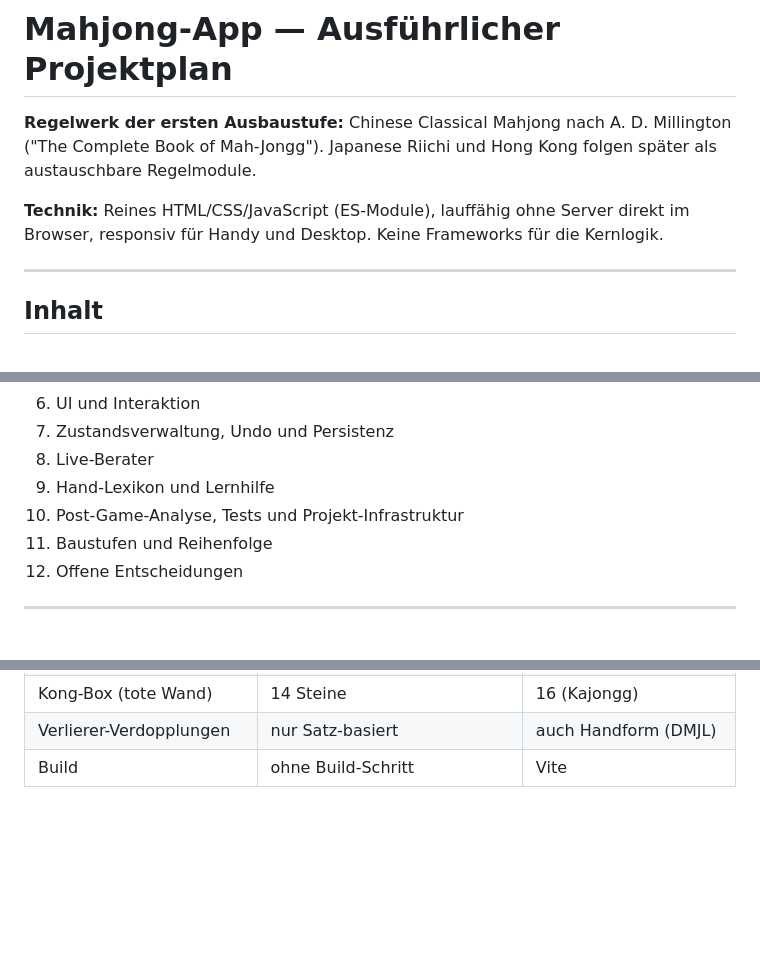
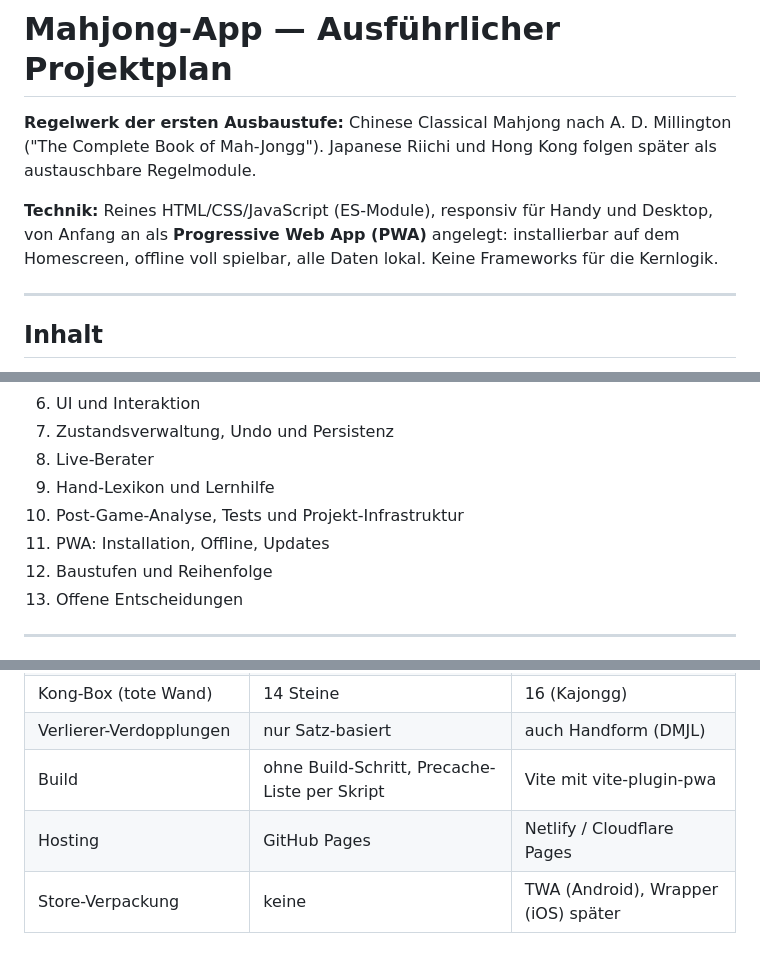
Before and after one commit to slherzog-oss/mahjong, a Markdown page: PLAN.md, 3 parts joined by grey strips. Drawn GitHub-style; blank space fills up the shorter version.

```diff
--- a/PLAN.md
+++ b/PLAN.md
@@ -4,8 +4,9 @@
 ("The Complete Book of Mah-Jongg"). Japanese Riichi und Hong Kong folgen später als
 austauschbare Regelmodule.
 
-**Technik:** Reines HTML/CSS/JavaScript (ES-Module), lauffähig ohne Server direkt im
-Browser, responsiv für Handy und Desktop. Keine Frameworks für die Kernlogik.
+**Technik:** Reines HTML/CSS/JavaScript (ES-Module), responsiv für Handy und Desktop,
+von Anfang an als **Progressive Web App (PWA)** angelegt: installierbar auf dem
+Homescreen, offline voll spielbar, alle Daten lokal. Keine Frameworks für die Kernlogik.
 
 ---
 
@@ -21,8 +22,9 @@ Browser, responsiv für Handy und Desktop. Keine Frameworks für die Kernlogik.
 8. Live-Berater
 9. Hand-Lexikon und Lernhilfe
 10. Post-Game-Analyse, Tests und Projekt-Infrastruktur
-11. Baustufen und Reihenfolge
-12. Offene Entscheidungen
+11. PWA: Installation, Offline, Updates
+12. Baustufen und Reihenfolge
+13. Offene Entscheidungen
 
 ---
 
@@ -588,4 +675,6 @@ Diese Punkte sind mit Standardwerten vorbelegt und lassen sich später umstellen
 | Steingrafiken | eigenes SVG-Set | freies Set unter offener Lizenz |
 | Kong-Box (tote Wand) | 14 Steine | 16 (Kajongg) |
 | Verlierer-Verdopplungen | nur Satz-basiert | auch Handform (DMJL) |
-| Build | ohne Build-Schritt | Vite |
+| Build | ohne Build-Schritt, Precache-Liste per Skript | Vite mit vite-plugin-pwa |
+| Hosting | GitHub Pages | Netlify / Cloudflare Pages |
+| Store-Verpackung | keine | TWA (Android), Wrapper (iOS) später |
```
Also changed, not shown: other parts of PLAN.md (+93 -8 lines).
